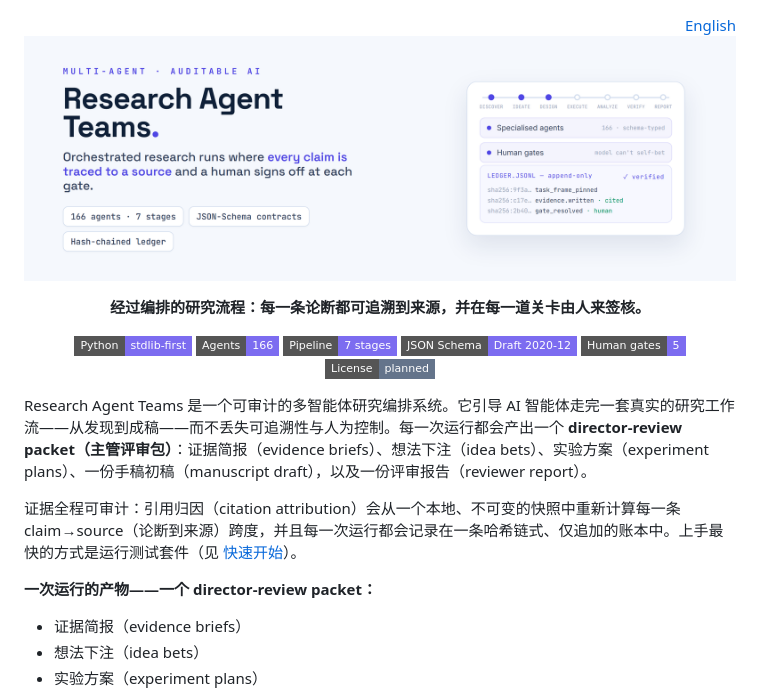
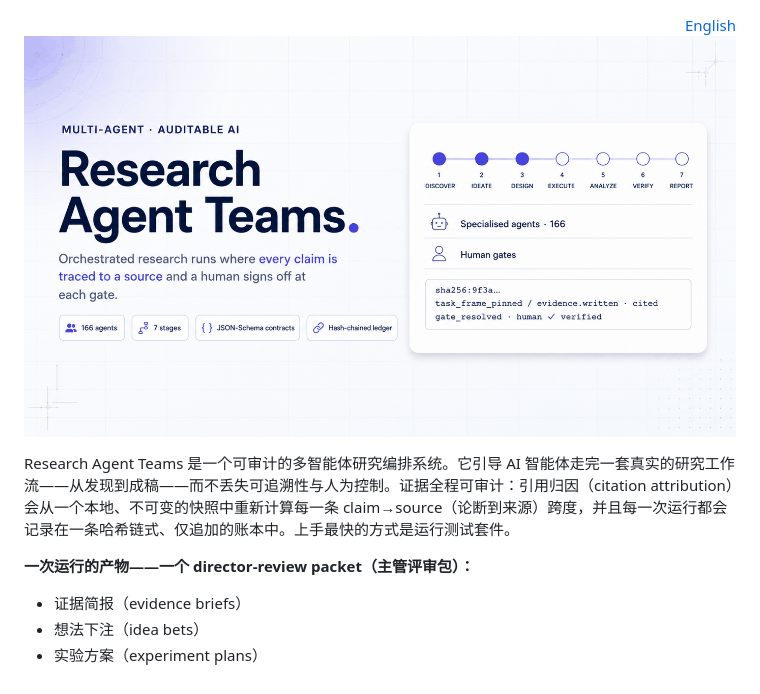
Before and after one commit to SensLiao/AI-research-team, a Markdown page: README.zh-CN.md, the part around the change printed below. Drawn GitHub-style; pictures changed too: docs/hero.png; badges without logos.

Commit message:
docs: new cover and architecture visuals; restructure README for presentation

```diff
--- a/README.zh-CN.md
+++ b/README.zh-CN.md
@@ -4,20 +4,7 @@
 
-<p align="center"><b>经过编排的研究流程：每一条论断都可追溯到来源，并在每一道关卡由人来签核。</b></p>
+Research Agent Teams 是一个可审计的多智能体研究编排系统。它引导 AI 智能体走完一套真实的研究工作流——从发现到成稿——而不丢失可追溯性与人为控制。证据全程可审计：引用归因（citation attribution）会从一个本地、不可变的快照中重新计算每一条 claim→source（论断到来源）跨度，并且每一次运行都会记录在一条哈希链式、仅追加的账本中。上手最快的方式是运行测试套件。
 
-<p align="center">
-<img src="https://img.shields.io/badge/Python-stdlib--first-7c6cf0?style=flat-square" alt="Python stdlib-first">
-<img src="https://img.shields.io/badge/Agents-166-7c6cf0?style=flat-square" alt="166 agents">
-<img src="https://img.shields.io/badge/Pipeline-7%20stages-7c6cf0?style=flat-square" alt="7-stage pipeline">
-<img src="https://img.shields.io/badge/JSON%20Schema-Draft%202020--12-7c6cf0?style=flat-square" alt="JSON Schema Draft 2020-12">
-<img src="https://img.shields.io/badge/Human%20gates-5-7c6cf0?style=flat-square" alt="5 human gates">
-<img src="https://img.shields.io/badge/License-planned-64748b?style=flat-square" alt="License planned">
-</p>
-
-Research Agent Teams 是一个可审计的多智能体研究编排系统。它引导 AI 智能体走完一套真实的研究工作流——从发现到成稿——而不丢失可追溯性与人为控制。每一次运行都会产出一个 **director-review packet（主管评审包）**：证据简报（evidence briefs）、想法下注（idea bets）、实验方案（experiment plans）、一份手稿初稿（manuscript draft），以及一份评审报告（reviewer report）。
-
-证据全程可审计：引用归因（citation attribution）会从一个本地、不可变的快照中重新计算每一条 claim→source（论断到来源）跨度，并且每一次运行都会记录在一条哈希链式、仅追加的账本中。上手最快的方式是运行测试套件（见 [快速开始](#-快速开始)）。
-
-**一次运行的产物——一个 director-review packet：**
+**一次运行的产物——一个 director-review packet（主管评审包）：**
 
 - 证据简报（evidence briefs）
 - 想法下注（idea bets）
```
Also changed, not shown: other parts of README.zh-CN.md (+23 -19 lines), README.md (+24 -33 lines), docs/architecture.png, docs/social-preview.png.
